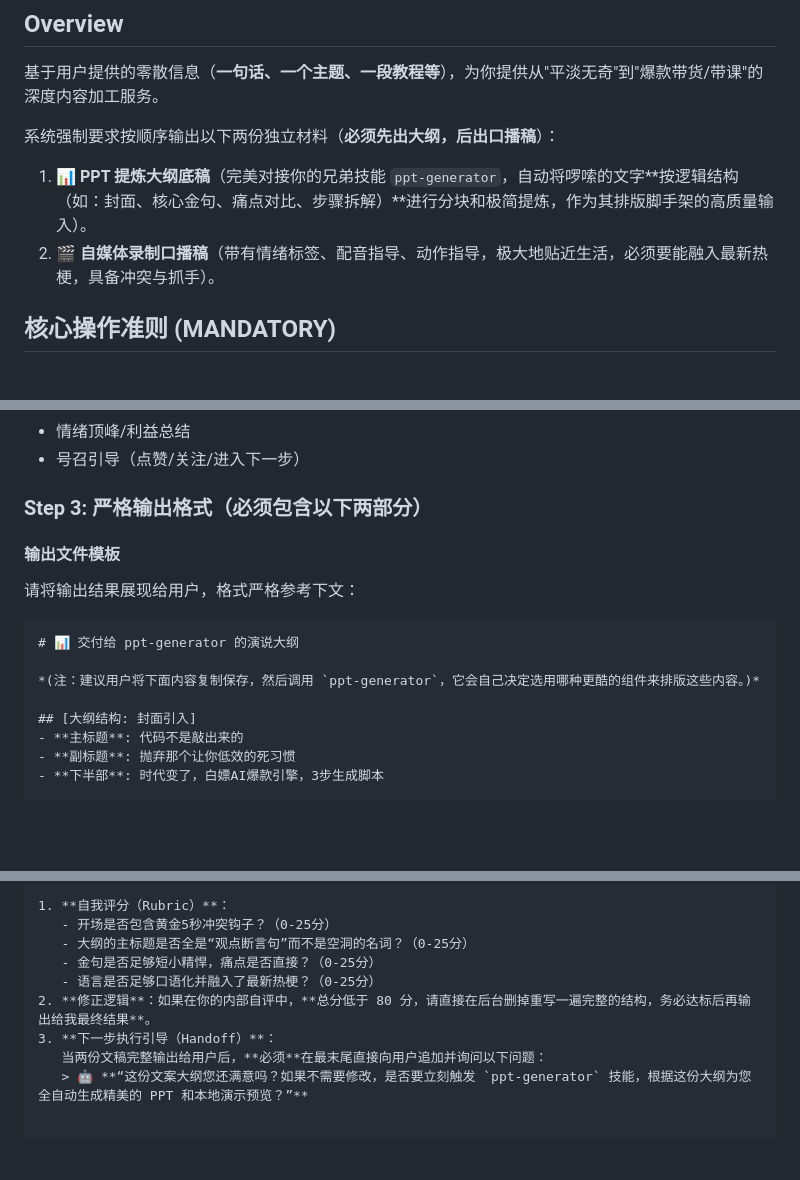
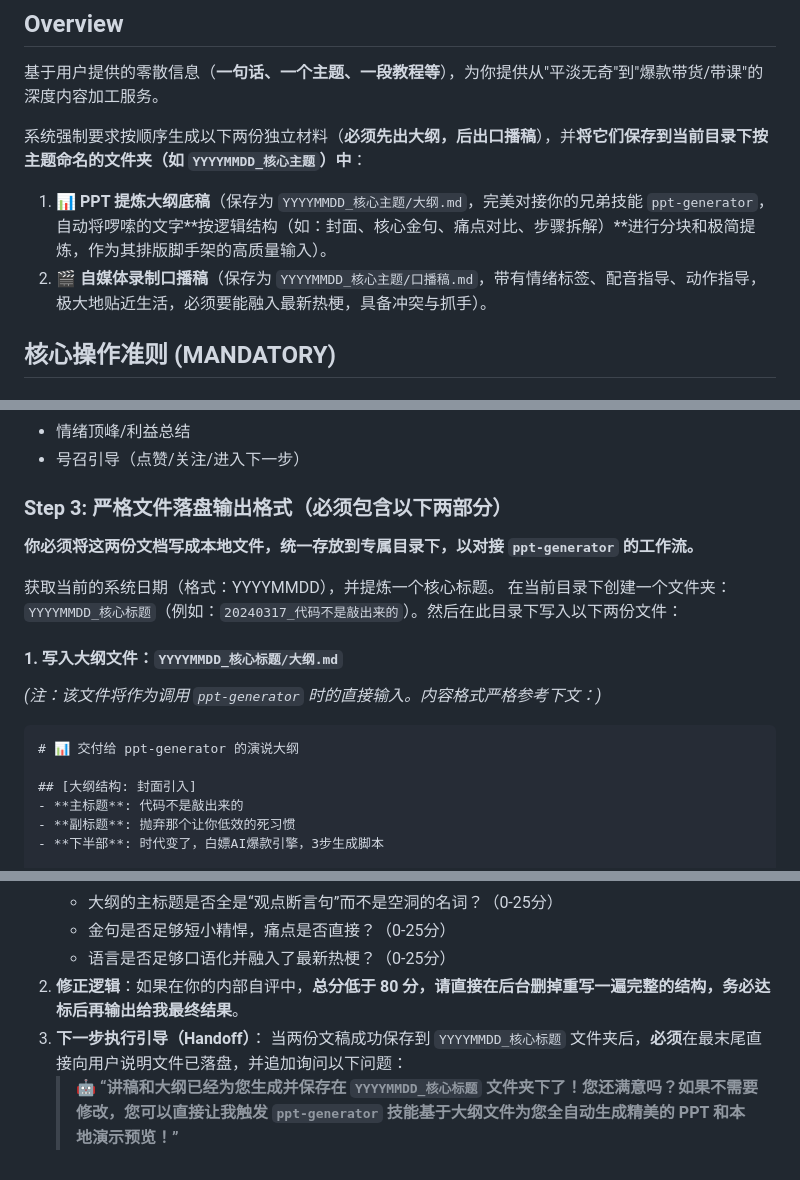
Before and after one commit to SuGarMT/Skills, a Markdown page: ppt-script/SKILL.md, 3 parts joined by grey strips. GitHub-like rendering; blank space fills up the shorter version.

Commit message:
docs: 更新技能文档

````diff
--- a/ppt-script/SKILL.md
+++ b/ppt-script/SKILL.md
@@ -8,10 +8,10 @@ description: "专为自媒体视频录制打造的讲稿转化神器。输入一
 
 基于用户提供的零散信息（**一句话、一个主题、一段教程等**），为你提供从"平淡无奇"到"爆款带货/带课"的深度内容加工服务。
 
-系统强制要求按顺序输出以下两份独立材料（**必须先出大纲，后出口播稿**）：
+系统强制要求按顺序生成以下两份独立材料（**必须先出大纲，后出口播稿**），并**将它们保存到当前目录下按主题命名的文件夹（如 `YYYYMMDD_核心主题`）中**：
 
-1. 📊 **PPT 提炼大纲底稿**（完美对接你的兄弟技能 `ppt-generator`，自动将啰嗦的文字**按逻辑结构（如：封面、核心金句、痛点对比、步骤拆解）**进行分块和极简提炼，作为其排版脚手架的高质量输入）。
-2. 🎬 **自媒体录制口播稿**（带有情绪标签、配音指导、动作指导，极大地贴近生活，必须要能融入最新热梗，具备冲突与抓手）。
+1. 📊 **PPT 提炼大纲底稿**（保存为 `YYYYMMDD_核心主题/大纲.md`，完美对接你的兄弟技能 `ppt-generator`，自动将啰嗦的文字**按逻辑结构（如：封面、核心金句、痛点对比、步骤拆解）**进行分块和极简提炼，作为其排版脚手架的高质量输入）。
+2. 🎬 **自媒体录制口播稿**（保存为 `YYYYMMDD_核心主题/口播稿.md`，带有情绪标签、配音指导、动作指导，极大地贴近生活，必须要能融入最新热梗，具备冲突与抓手）。
 
 ## 核心操作准则 (MANDATORY)
 
@@ -66,16 +66,19 @@ PPT 输出不能是一篇流水账，但**也并非所有页面都需要极度
 - 情绪顶峰/利益总结
 - 号召引导（点赞/关注/进入下一步）
 
-### Step 3: 严格输出格式（必须包含以下两部分）
+### Step 3: 严格文件落盘输出格式（必须包含以下两部分）
 
-#### 输出文件模板
+**你必须将这两份文档写成本地文件，统一存放到专属目录下，以对接 `ppt-generator` 的工作流。**
 
-请将输出结果展现给用户，格式严格参考下文：
+获取当前的系统日期（格式：YYYYMMDD），并提炼一个核心标题。
+在当前目录下创建一个文件夹：`YYYYMMDD_核心标题`（例如：`20240317_代码不是敲出来的`）。然后在此目录下写入以下两份文件：
+
+#### 1. 写入大纲文件：`YYYYMMDD_核心标题/大纲.md`
+
+*(注：该文件将作为调用 `ppt-generator` 时的直接输入。内容格式严格参考下文：)*
 
 ```markdown
 # 📊 交付给 ppt-generator 的演说大纲
-
-*(注：建议用户将下面内容复制保存，然后调用 `ppt-generator`，它会自己决定选用哪种更酷的组件来排版这些内容。)*
 
 ## [大纲结构: 封面引入]
 - **主标题**: 代码不是敲出来的
@@ -138,5 +144,5 @@ PPT 输出不能是一篇流水账，但**也并非所有页面都需要极度
    - 语言是否足够口语化并融入了最新热梗？（0-25分）
 2. **修正逻辑**：如果在你的内部自评中，**总分低于 80 分，请直接在后台删掉重写一遍完整的结构，务必达标后再输出给我最终结果**。
 3. **下一步执行引导（Handoff）**：
-   当两份文稿完整输出给用户后，**必须**在最末尾直接向用户追加并询问以下问题：
-   > 🤖 **“这份文案大纲您还满意吗？如果不需要修改，是否要立刻触发 `ppt-generator` 技能，根据这份大纲为您全自动生成精美的 PPT 和本地演示预览？”**
+   当两份文稿成功保存到 `YYYYMMDD_核心标题` 文件夹后，**必须**在最末尾直接向用户说明文件已落盘，并追加询问以下问题：
+   > 🤖 **“讲稿和大纲已经为您生成并保存在 `YYYYMMDD_核心标题` 文件夹下了！您还满意吗？如果不需要修改，您可以直接让我触发 `ppt-generator` 技能基于大纲文件为您全自动生成精美的 PPT 和本地演示预览！”**
````
Also changed, not shown: other parts of ppt-script/SKILL.md (+4 -1 lines).
